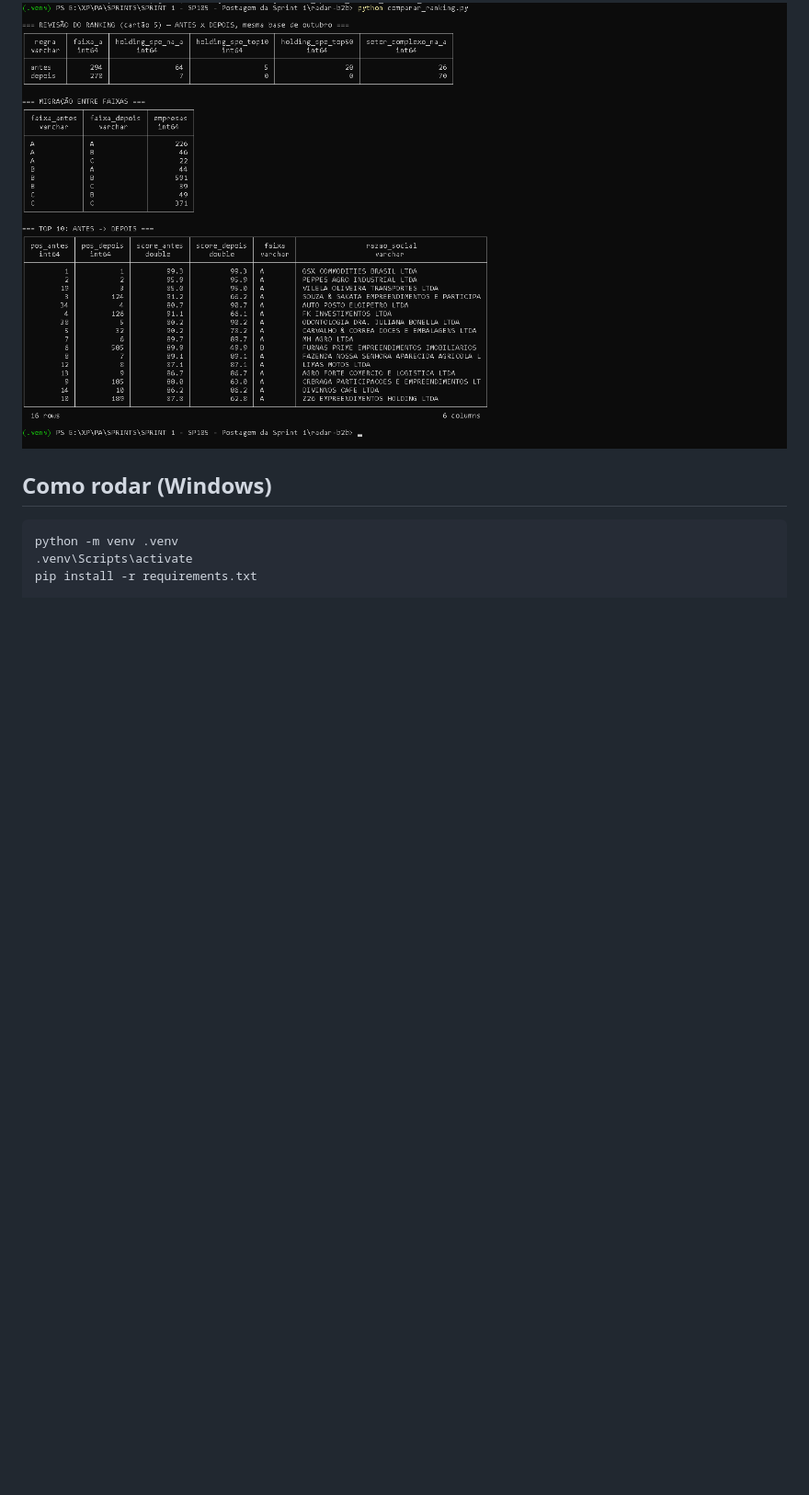
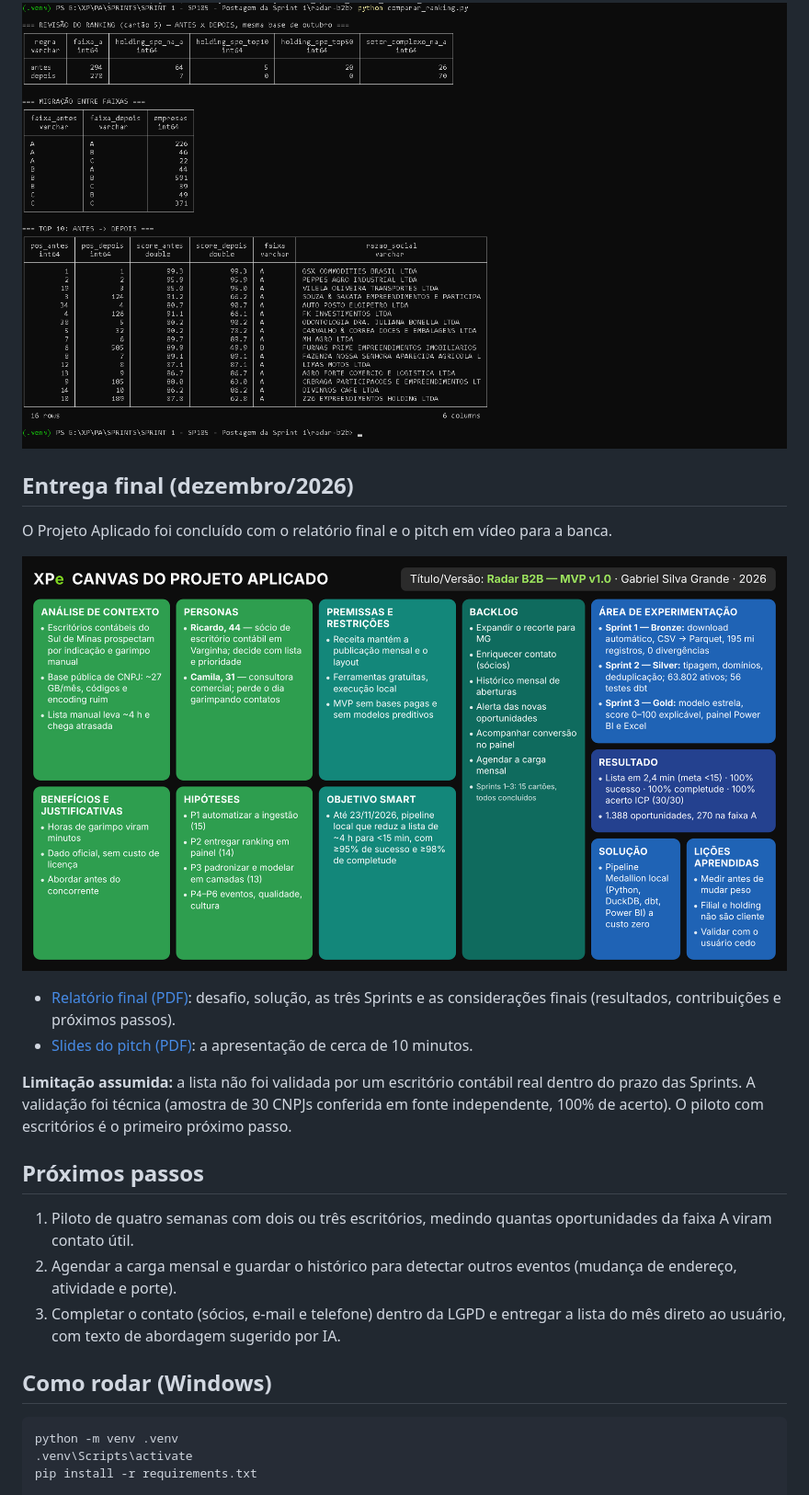
Before and after one commit to GabrielKSG7/radar-b2b-projeto-aplicado, a Markdown page: README.md, the part around the change. Shown at 92% size. Rendered like a GitHub page; pictures changed too: docs/img/canvas_projeto_aplicado.png (added); blank space fills up the shorter version.

Commit message:
Entrega final do Projeto Aplicado: relatorio, pitch e Canvas
Co-Authored-By: Claude Opus 5.5 <noreply@anthropic.com>

Claude-Session: https://claude.ai/code/session_01Q2prTxqFccQ4AwzxbZbEjS

````diff
--- a/README.md
+++ b/README.md
@@ -48,6 +48,23 @@ Exemplo de motivo: *"aberta há 4 dias · fora do simples · porte demais · cap
 
 ![Ranking antes x depois](docs/img/ranking_antes_depois.png)
 
+## Entrega final (dezembro/2026)
+
+O Projeto Aplicado foi concluído com o relatório final e o pitch em vídeo para a banca.
+
+![Canvas do Projeto Aplicado](docs/img/canvas_projeto_aplicado.png)
+
+- [Relatório final (PDF)](docs/entrega-final/relatorio_final.pdf): desafio, solução, as três Sprints e as considerações finais (resultados, contribuições e próximos passos).
+- [Slides do pitch (PDF)](docs/entrega-final/pitch.pdf): a apresentação de cerca de 10 minutos.
+
+**Limitação assumida:** a lista não foi validada por um escritório contábil real dentro do prazo das Sprints. A validação foi técnica (amostra de 30 CNPJs conferida em fonte independente, 100% de acerto). O piloto com escritórios é o primeiro próximo passo.
+
+## Próximos passos
+
+1. Piloto de quatro semanas com dois ou três escritórios, medindo quantas oportunidades da faixa A viram contato útil.
+2. Agendar a carga mensal e guardar o histórico para detectar outros eventos (mudança de endereço, atividade e porte).
+3. Completar o contato (sócios, e-mail e telefone) dentro da LGPD e entregar a lista do mês direto ao usuário, com texto de abordagem sugerido por IA.
+
 ## Como rodar (Windows)
 
 ```bat
````
Also changed, not shown: 3 other files.
